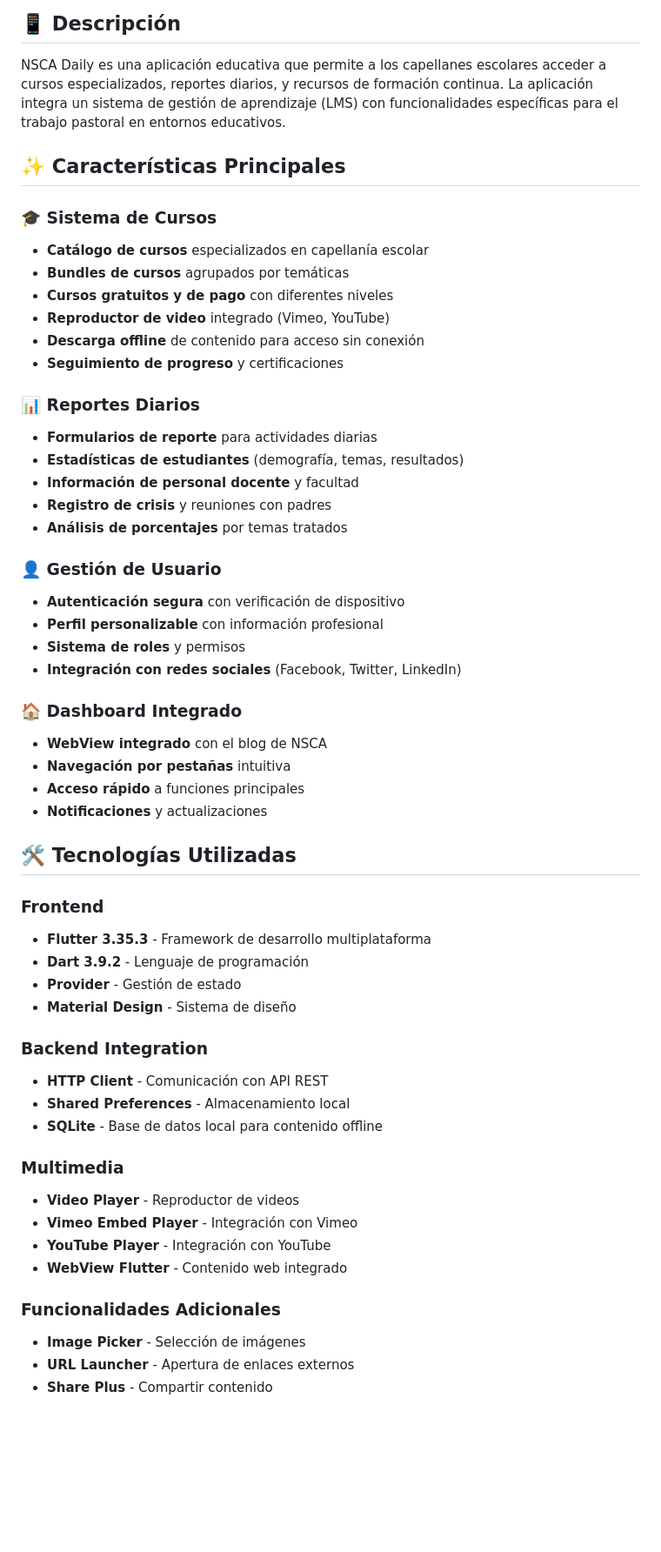
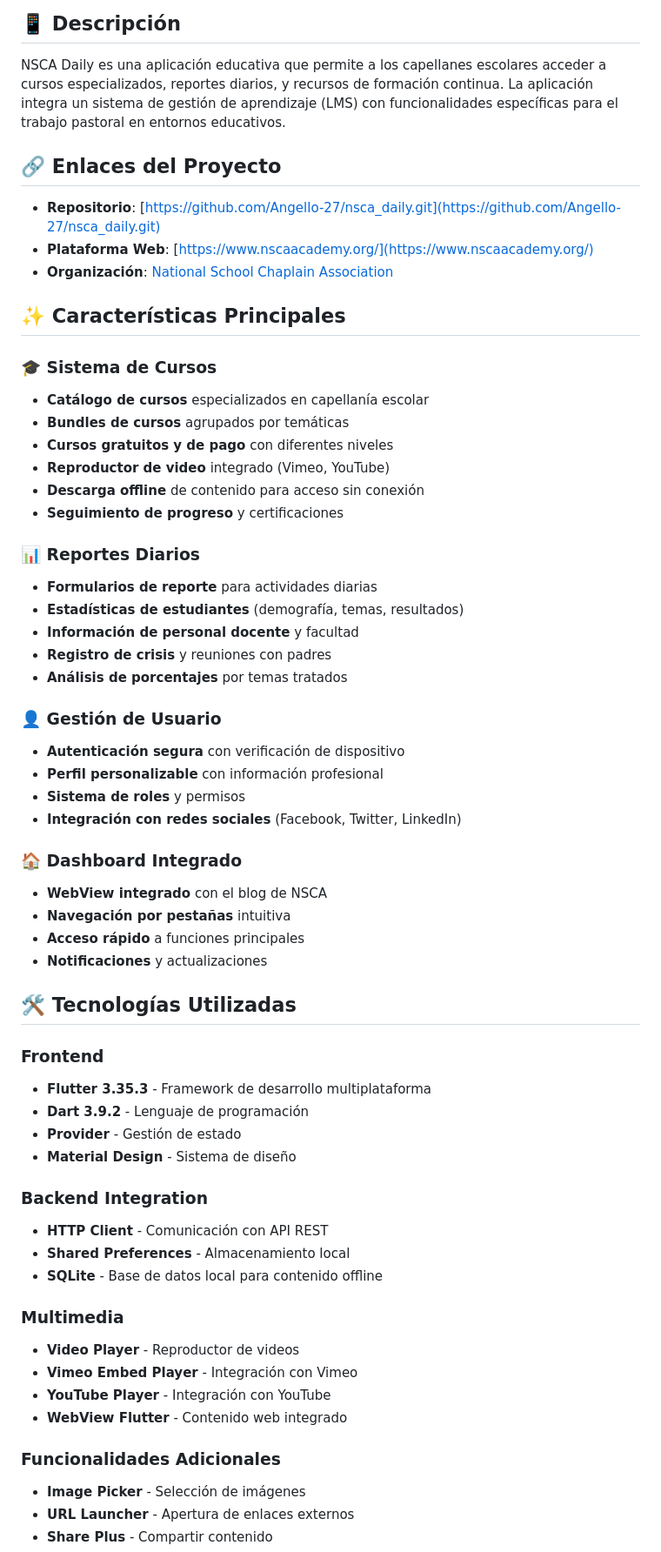
Before and after one commit to Angello-27/nsca_daily, a Markdown page: README.md, the part around the change printed below. Shown: that part at 87% size. Rendered like a GitHub page; blank space fills up the shorter version.

```diff
--- a/README.md
+++ b/README.md
@@ -6,9 +6,16 @@ Una aplicación móvil Flutter para la **National School Chaplain Association (N
 
 NSCA Daily es una aplicación educativa que permite a los capellanes escolares acceder a cursos especializados, reportes diarios, y recursos de formación continua. La aplicación integra un sistema de gestión de aprendizaje (LMS) con funcionalidades específicas para el trabajo pastoral en entornos educativos.
 
+## 🔗 Enlaces del Proyecto
+
+- **Repositorio**: [https://github.com/Angello-27/nsca_daily.git](https://github.com/Angello-27/nsca_daily.git)
+- **Plataforma Web**: [https://www.nscaacademy.org/](https://www.nscaacademy.org/)
+- **Organización**: [National School Chaplain Association](https://www.nationalschoolchaplainassociation.org/)
+
 ## ✨ Características Principales
 
 ### 🎓 **Sistema de Cursos**
+
 - **Catálogo de cursos** especializados en capellanía escolar
 - **Bundles de cursos** agrupados por temáticas
 - **Cursos gratuitos y de pago** con diferentes niveles
@@ -17,6 +24,7 @@ NSCA Daily es una aplicación educativa que permite a los capellanes escolares a
 - **Seguimiento de progreso** y certificaciones
 
 ### 📊 **Reportes Diarios**
+
 - **Formularios de reporte** para actividades diarias
 - **Estadísticas de estudiantes** (demografía, temas, resultados)
 - **Información de personal docente** y facultad
@@ -24,12 +32,14 @@ NSCA Daily es una aplicación educativa que permite a los capellanes escolares a
 - **Análisis de porcentajes** por temas tratados
 
 ### 👤 **Gestión de Usuario**
+
 - **Autenticación segura** con verificación de dispositivo
 - **Perfil personalizable** con información profesional
 - **Sistema de roles** y permisos
 - **Integración con redes sociales** (Facebook, Twitter, LinkedIn)
 
 ### 🏠 **Dashboard Integrado**
+
 - **WebView integrado** con el blog de NSCA
 - **Navegación por pestañas** intuitiva
 - **Acceso rápido** a funciones principales
@@ -38,23 +48,27 @@ NSCA Daily es una aplicación educativa que permite a los capellanes escolares a
 ## 🛠️ Tecnologías Utilizadas
 
 ### **Frontend**
+
 - **Flutter 3.35.3** - Framework de desarrollo multiplataforma
 - **Dart 3.9.2** - Lenguaje de programación
 - **Provider** - Gestión de estado
 - **Material Design** - Sistema de diseño
 
 ### **Backend Integration**
+
 - **HTTP Client** - Comunicación con API REST
 - **Shared Preferences** - Almacenamiento local
 - **SQLite** - Base de datos local para contenido offline
 
 ### **Multimedia**
+
 - **Video Player** - Reproductor de videos
 - **Vimeo Embed Player** - Integración con Vimeo
 - **YouTube Player** - Integración con YouTube
 - **WebView Flutter** - Contenido web integrado
 
 ### **Funcionalidades Adicionales**
+
 - **Image Picker** - Selección de imágenes
 - **URL Launcher** - Apertura de enlaces externos
 - **Share Plus** - Compartir contenido
```
Also changed, not shown: other parts of README.md (+36 -8 lines).
